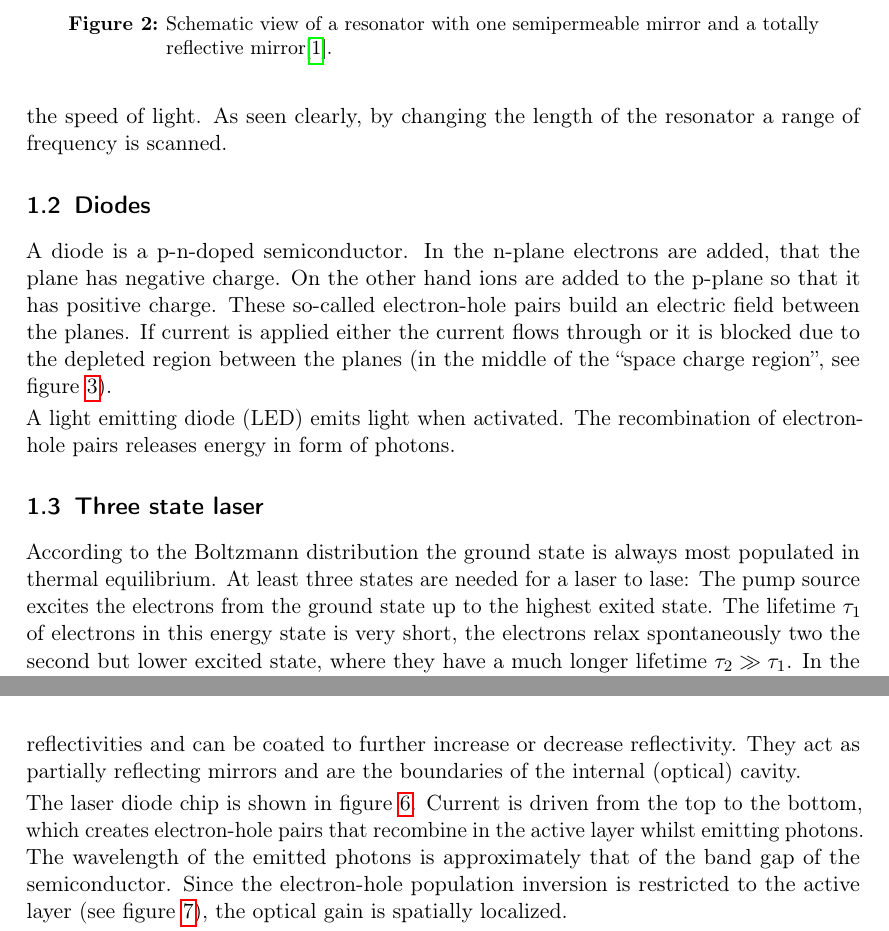
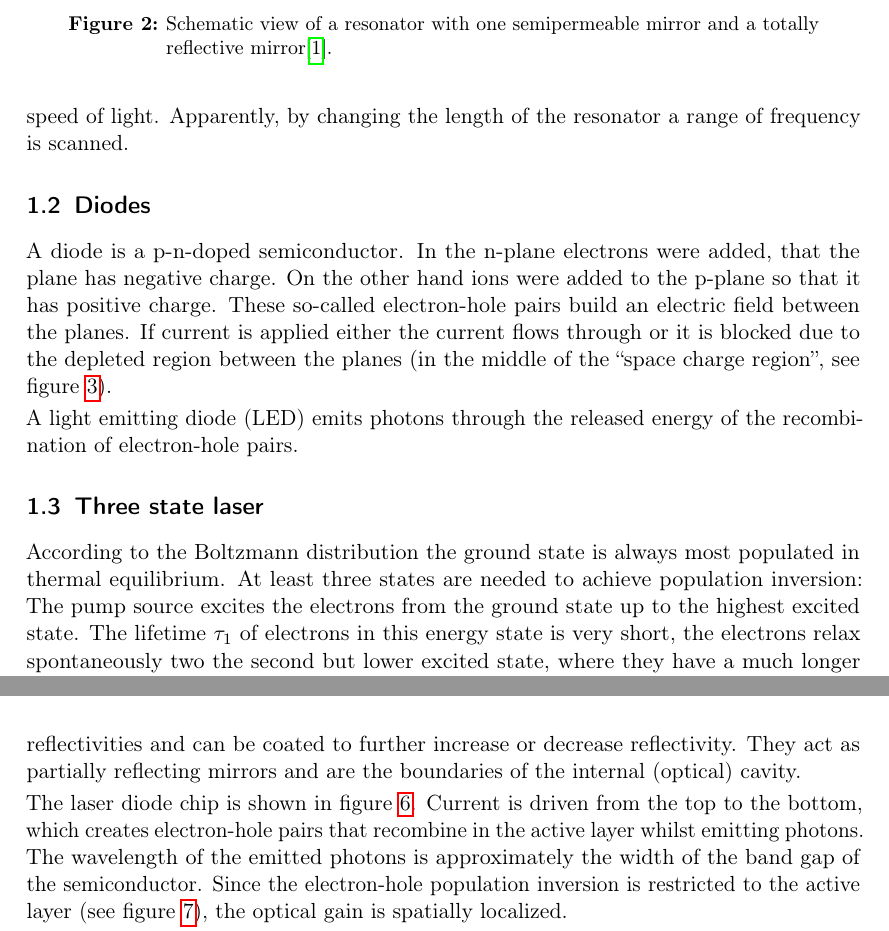
Before and after one commit to nbiederbeck/masterpraktikum, a LaTeX document (03-20180611-Diodenlaser/main.tex, which reads 03-20180611-Diodenlaser/content/theorie.tex): two parts of pages 4 and 5 of 16, joined at a grey line, cut so that both start at the same text. Compiled offline with pdfLaTeX.

Commit message:
add correctinos from maxi

```diff
--- a/03-20180611-Diodenlaser/content/theorie.tex
+++ b/03-20180611-Diodenlaser/content/theorie.tex
@@ -57,14 +56,14 @@ The difference in frequencies of a laser is calculated as follows:
 \end{align}
 with $n$ being the refraction index of the optical medium, $L$ the resonator length
 and $c$ the speed of light.
-As seen clearly, by changing the length of the resonator a range of frequency is scanned.
+Apparently, by changing the length of the resonator a range of frequency is scanned.
 
 
 \subsection{Diodes}\label{diodes}
 
 A diode is a p-n-doped semiconductor.
-In the n-plane electrons are added, that the plane has negative charge.
-On the other hand ions are added to the p-plane so that it has positive charge.
+In the n-plane electrons were added, that the plane has negative charge.
+On the other hand ions were added to the p-plane so that it has positive charge.
 These so-called electron-hole pairs build an electric field between the planes.
 If current is applied either the current flows through or it is blocked due to the depleted region
 between the planes (in the middle of the \enquote{space charge region},
@@ -76,18 +75,18 @@ see figure~\ref{fig:depletion_region}).
   \label{fig:depletion_region}
 \end{figure}
 
-A light emitting diode (LED) emits light when activated.
-The recombination of electron-hole pairs releases energy in form of photons.
+A light emitting diode (LED) emits photons through the released energy
+of the recombination of electron-hole pairs.
 
 \subsection{Three state laser}\label{three-state-laser}
 
 According to the Boltzmann distribution the ground state is always most populated in thermal
 equilibrium.
-At least three states are needed for a laser to lase: The pump source excites the electrons from
-the ground state up to the highest exited state.
-The lifetime \(\tau_1\) of electrons in this energy state is very short, the electrons relax
+At least three states are needed to achieve population inversion: The pump source excites the electrons from
+the ground state up to the highest excited state.
+The lifetime $\tau_1$ of electrons in this energy state is very short, the electrons relax
 spontaneously two the second but lower excited state, where they have a much longer lifetime
-\(\tau_2 \gg \tau_1\).
+$\tau_2 \gg \tau_1$.
 In the second excited state electrons can be kicked out by incoming photons, emitting coherent
 radiation (induced emission).
 For an example the energy states of a four state laser are shown in
@@ -124,7 +123,7 @@ They act as partially reflecting mirrors and are the boundaries of the internal
 The laser diode chip is shown in figure~\ref{fig:laser_diode_chip}.
 Current is driven from the top to the bottom, which creates electron-hole pairs that
 recombine in the active layer whilst emitting photons.
-The wavelength of the emitted photons is approximately that of the band gap of the semiconductor.
+The wavelength of the emitted photons is approximately the width of the band gap of the semiconductor.
 Since the electron-hole population inversion is restricted to the active layer (see
 figure~\ref{fig:semiconductor_structure}),
 the optical gain is spatially localized.
```
Also changed, not shown: 03-20180611-Diodenlaser/content/theorie.tex (5 more changed lines).
